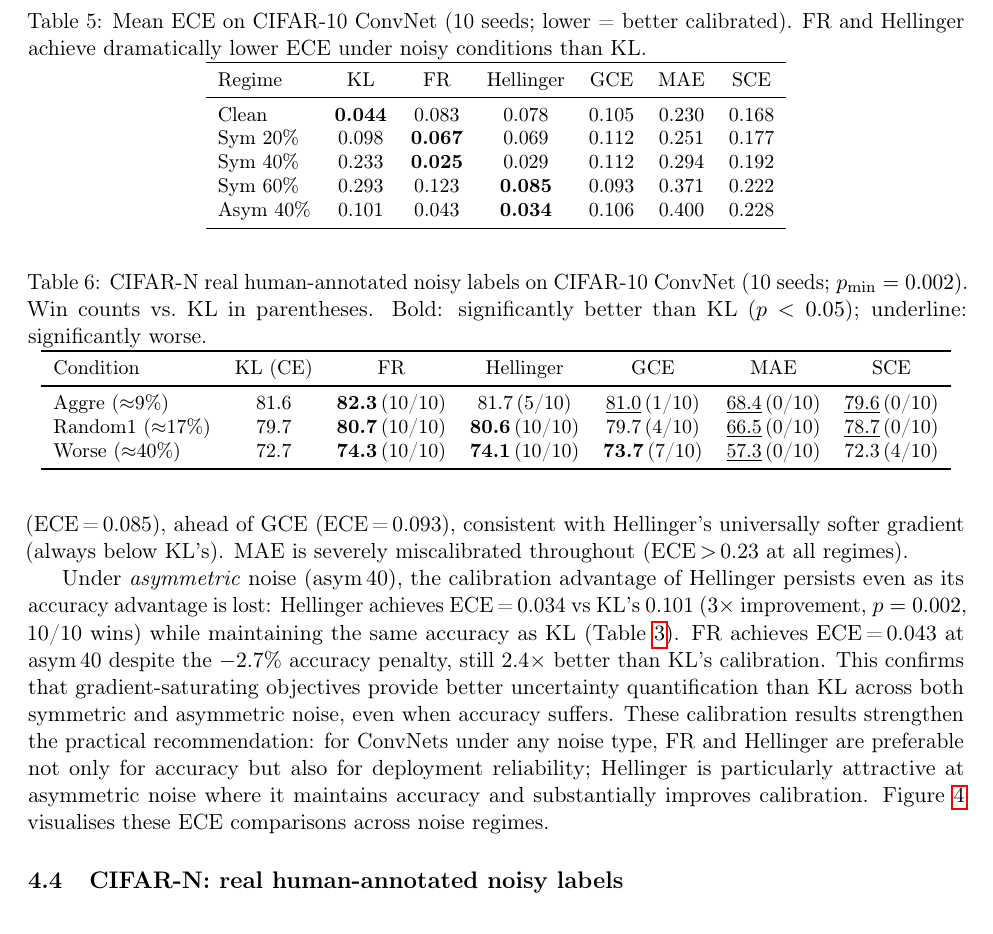
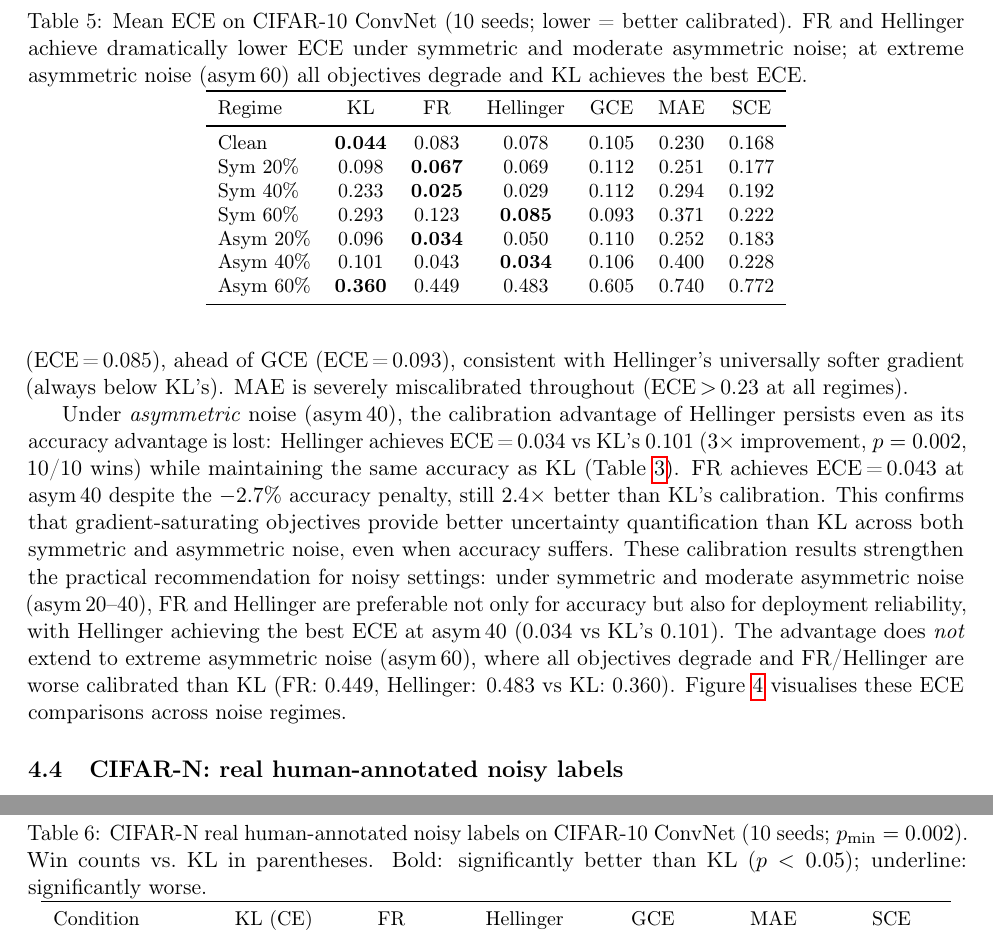
Before and after one commit to mbottoni/fisher-rao-ml, a LaTeX paper (reports/fr_noisy_labels.tex): part of page 12 of 30 before the commit and two parts of pages 12 and 13 of 30 after it, the two joined at a grey line, cut so that both start at the same text. Compiled offline with pdfLaTeX.

Commit message:
fr_noisy_labels: add asym_20/60 rows to ECE table; fix "any noise type" claim
ECE table (tab:ece_cifar10) was missing asym_20 and asym_60 rows while the accuracy
table already covered all 7 regimes. Added both:
  asym_20: FR=0.034 (best), Hellinger=0.050 — FR dramatically better calibrated
  asym_60: KL=0.360 (best), FR=0.449, Hellinger=0.483 — all objectives worse than KL

Corrected calibration prose: removed "under any noise type, FR and Hellinger are
preferable for deployment reliability" (false at asym_60) and replaced with
"under symmetric and moderate asymmetric noise" with explicit asym_60 exception.

```diff
--- a/reports/fr_noisy_labels.tex
+++ b/reports/fr_noisy_labels.tex
@@ -750,7 +750,9 @@ lower ECE indicates better-calibrated confidence.
 \begin{table}[h]
   \centering
   \caption{Mean ECE on CIFAR-10 ConvNet (10 seeds; lower = better calibrated).
-    FR and Hellinger achieve dramatically lower ECE under noisy conditions than KL.}
+    FR and Hellinger achieve dramatically lower ECE under symmetric and moderate
+    asymmetric noise; at extreme asymmetric noise (asym\,60) all objectives degrade
+    and KL achieves the best ECE.}
   \label{tab:ece_cifar10}
   \small
   \begin{tabular}{lcccccc}
@@ -761,7 +763,9 @@ lower ECE indicates better-calibrated confidence.
     Sym 20\% & 0.098 & \textbf{0.067} & 0.069 & 0.112 & 0.251 & 0.177 \\
     Sym 40\% & 0.233 & \textbf{0.025} & 0.029 & 0.112 & 0.294 & 0.192 \\
     Sym 60\% & 0.293 & 0.123 & \textbf{0.085} & 0.093 & 0.371 & 0.222 \\
+    Asym 20\% & 0.096 & \textbf{0.034} & 0.050 & 0.110 & 0.252 & 0.183 \\
     Asym 40\% & 0.101 & 0.043 & \textbf{0.034} & 0.106 & 0.400 & 0.228 \\
+    Asym 60\% & \textbf{0.360} & 0.449 & 0.483 & 0.605 & 0.740 & 0.772 \\
     \bottomrule
   \end{tabular}
 \end{table}
@@ -790,10 +794,13 @@ FR achieves ECE\,=\,0.043 at asym\,40 despite the $-2.7\%$ accuracy penalty,
 still $2.4\times$ better than KL's calibration.
 This confirms that gradient-saturating objectives provide better uncertainty quantification
 than KL across both symmetric and asymmetric noise, even when accuracy suffers.
-These calibration results strengthen the practical recommendation: for ConvNets
-under any noise type, FR and Hellinger are preferable not only for accuracy
-but also for deployment reliability; Hellinger is particularly attractive at asymmetric
-noise where it maintains accuracy and substantially improves calibration.
+These calibration results strengthen the practical recommendation for noisy settings:
+under symmetric and moderate asymmetric noise (asym\,20--40), FR and Hellinger are
+preferable not only for accuracy but also for deployment reliability, with Hellinger
+achieving the best ECE at asym\,40 (0.034 vs KL's 0.101).
+The advantage does \emph{not} extend to extreme asymmetric noise (asym\,60), where all
+objectives degrade and FR/Hellinger are worse calibrated than KL
+(FR: 0.449, Hellinger: 0.483 vs KL: 0.360).
 Figure~\ref{fig:ece} visualises these ECE comparisons across noise regimes.
 
 \begin{figure}[h]
```
